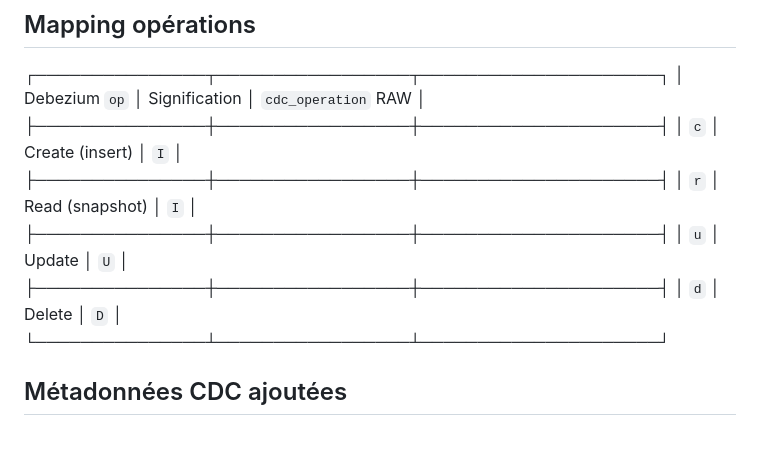
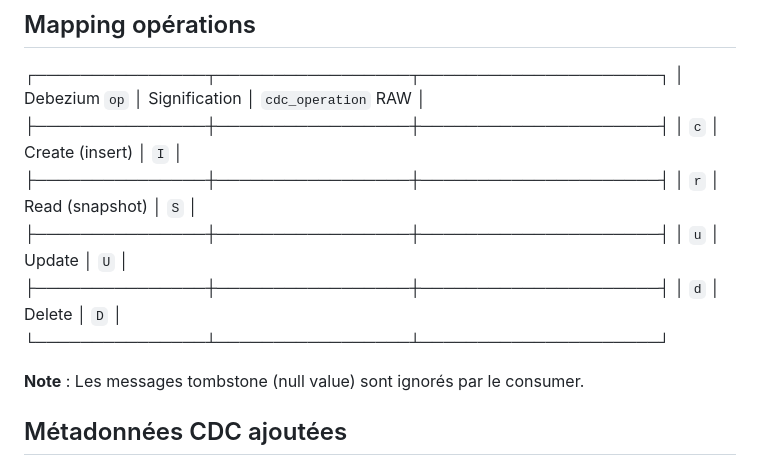
Before and after one commit to auganmadet/MediCore, a Markdown page: .claude/memory-bank/cdc-integration.md, the part around one of its changes. Rendered like a GitHub page; blank space fills up the shorter version.

```diff
--- a/.claude/memory-bank/cdc-integration.md
+++ b/.claude/memory-bank/cdc-integration.md
@@ -55,12 +72,14 @@
   ├───────────────┼─────────────────┼─────────────────────┤
   │ `c`           │ Create (insert) │ `I`                 │
   ├───────────────┼─────────────────┼─────────────────────┤
-  │ `r`           │ Read (snapshot) │ `I`                 │
+  │ `r`           │ Read (snapshot) │ `S`                 │
   ├───────────────┼─────────────────┼─────────────────────┤
   │ `u`           │ Update          │ `U`                 │
   ├───────────────┼─────────────────┼─────────────────────┤
   │ `d`           │ Delete          │ `D`                 │
   └───────────────┴─────────────────┴─────────────────────┘
+
+**Note** : Les messages tombstone (null value) sont ignorés par le consumer.
 
 ## Métadonnées CDC ajoutées
 
```
Also changed, not shown: other parts of .claude/memory-bank/cdc-integration.md (+57 -2 lines), 1 other file.
